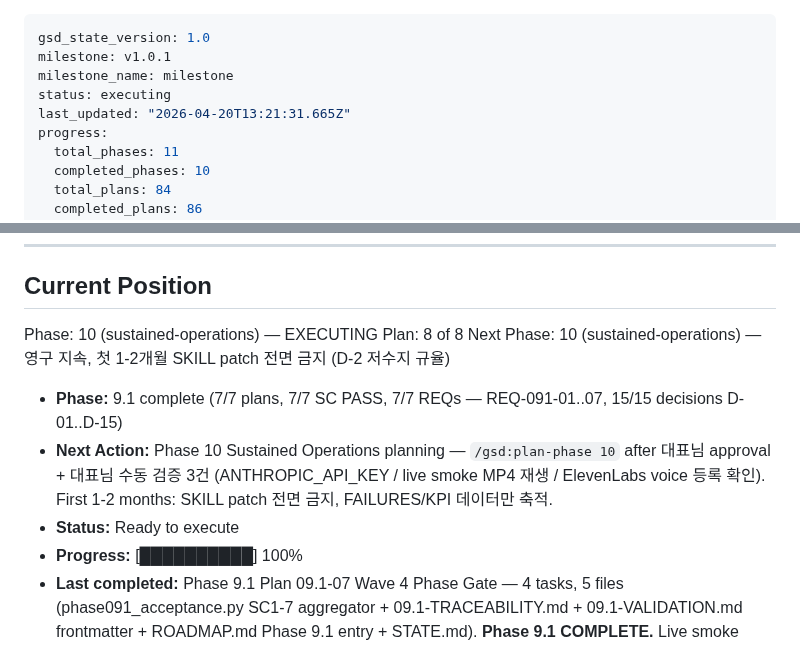
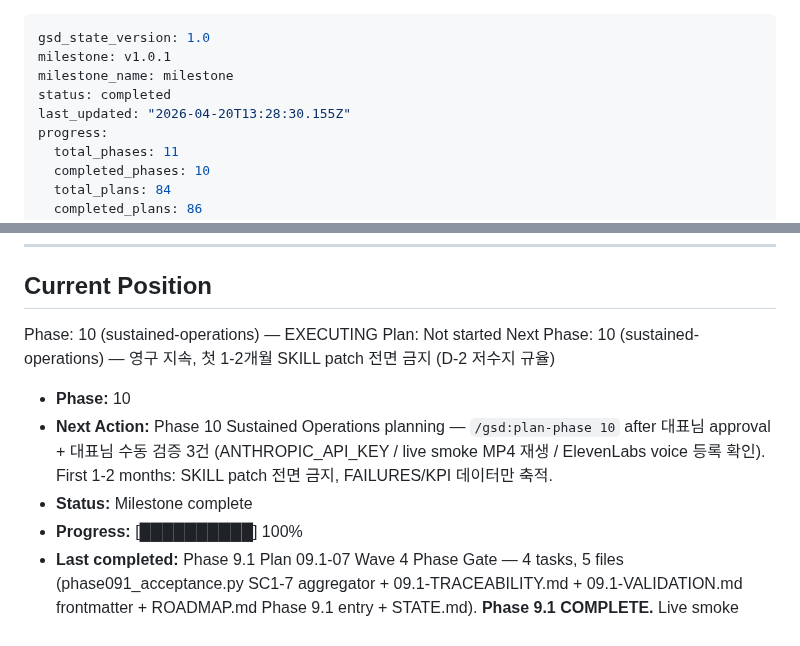
Before and after one commit to kanno321-create/shorts_studio, a Markdown page: .planning/STATE.md, 2 parts joined by grey strips. GitHub-like rendering.

Commit message:
docs(phase-10): complete phase execution — 8/8 plans shipped + verification passed

```diff
--- a/.planning/STATE.md
+++ b/.planning/STATE.md
@@ -2,8 +2,8 @@
 gsd_state_version: 1.0
 milestone: v1.0.1
 milestone_name: milestone
-status: executing
-last_updated: "2026-04-20T13:21:31.665Z"
+status: completed
+last_updated: "2026-04-20T13:28:30.155Z"
 progress:
   total_phases: 11
   completed_phases: 10
@@ -32,12 +32,12 @@ progress:
 ## Current Position
 
 Phase: 10 (sustained-operations) — EXECUTING
-Plan: 8 of 8
+Plan: Not started
 Next Phase: 10 (sustained-operations) — 영구 지속, 첫 1-2개월 SKILL patch 전면 금지 (D-2 저수지 규율)
 
-- **Phase:** 9.1 complete (7/7 plans, 7/7 SC PASS, 7/7 REQs — REQ-091-01..07, 15/15 decisions D-01..D-15)
+- **Phase:** 10
 - **Next Action:** Phase 10 Sustained Operations planning — `/gsd:plan-phase 10` after 대표님 approval + 대표님 수동 검증 3건 (ANTHROPIC_API_KEY / live smoke MP4 재생 / ElevenLabs voice 등록 확인). First 1-2 months: SKILL patch 전면 금지, FAILURES/KPI 데이터만 축적.
-- **Status:** Ready to execute
+- **Status:** Milestone complete
 - **Progress:** [██████████] 100%
 - **Last completed:** Phase 9.1 Plan 09.1-07 Wave 4 Phase Gate — 4 tasks, 5 files (phase091_acceptance.py SC1-7 aggregator + 09.1-TRACEABILITY.md + 09.1-VALIDATION.md frontmatter + ROADMAP.md Phase 9.1 entry + STATE.md). **Phase 9.1 COMPLETE.** Live smoke $0.29 ≤ ## Current Position
 
```
Also changed, not shown: .planning/ROADMAP.md (+1 -1 lines), 1 other file.
